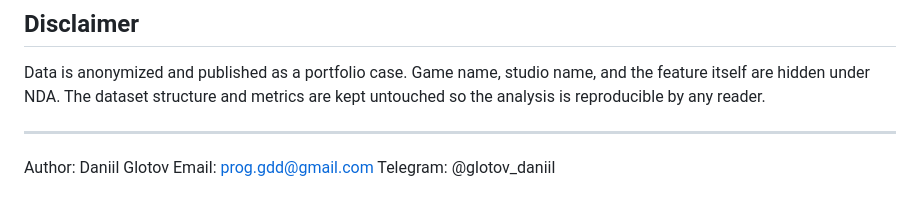
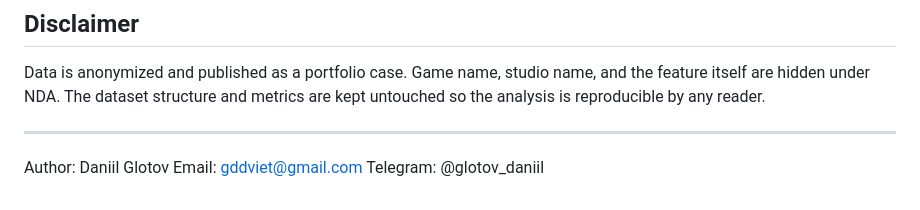
Before and after one commit to proggdd/ab-test-mobile-game, a Markdown page: README.md, the part around the change. Drawn GitHub-style.

Commit message:
docs: fix contact email
Replace outdated prog.gdd@gmail.com with the current contact email gddviet@gmail.com.

```diff
--- a/README.md
+++ b/README.md
@@ -95,5 +95,5 @@ Data is anonymized and published as a portfolio case. Game name, studio name, an
 ---
 
 Author: Daniil Glotov
-Email: prog.gdd@gmail.com
+Email: gddviet@gmail.com
 Telegram: @glotov_daniil
```
